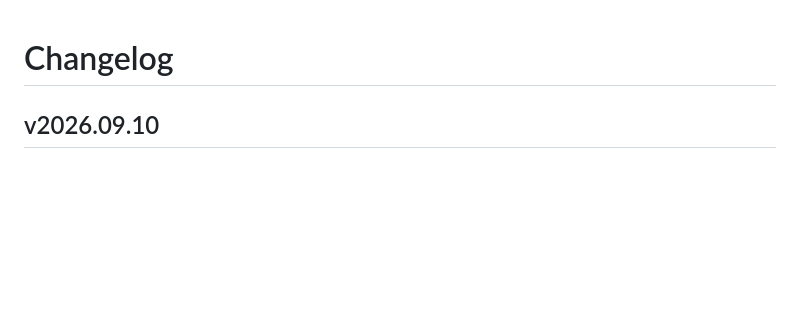
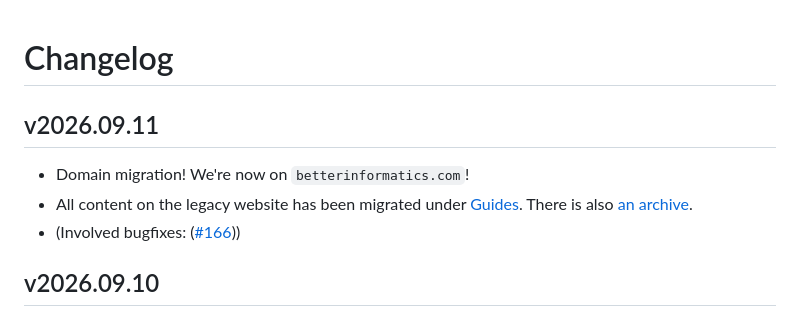
Before and after one commit to compsoc-edinburgh/betterinformatics-files, a Markdown page: CHANGELOG.md, the part around the change. Rendered like a GitHub page; blank space fills up the shorter version.

Commit message:
Merge pull request #165 from compsoc-edinburgh/next-release
Release: v2026.09.11

```diff
--- a/CHANGELOG.md
+++ b/CHANGELOG.md
@@ -1,4 +1,10 @@
 # Changelog
+
+## v2026.09.11
+
+- Domain migration! We're now on `betterinformatics.com`!
+- All content on the legacy website has been migrated under [Guides](https://betterinformatics.com/guide/). There is also [an archive](https://archive.betterinformatics.com).
+- (Involved bugfixes: ([\#166](https://github.com/compsoc-edinburgh/betterinformatics-files/pull/166)))
 
 ## v2026.09.10
 
```
